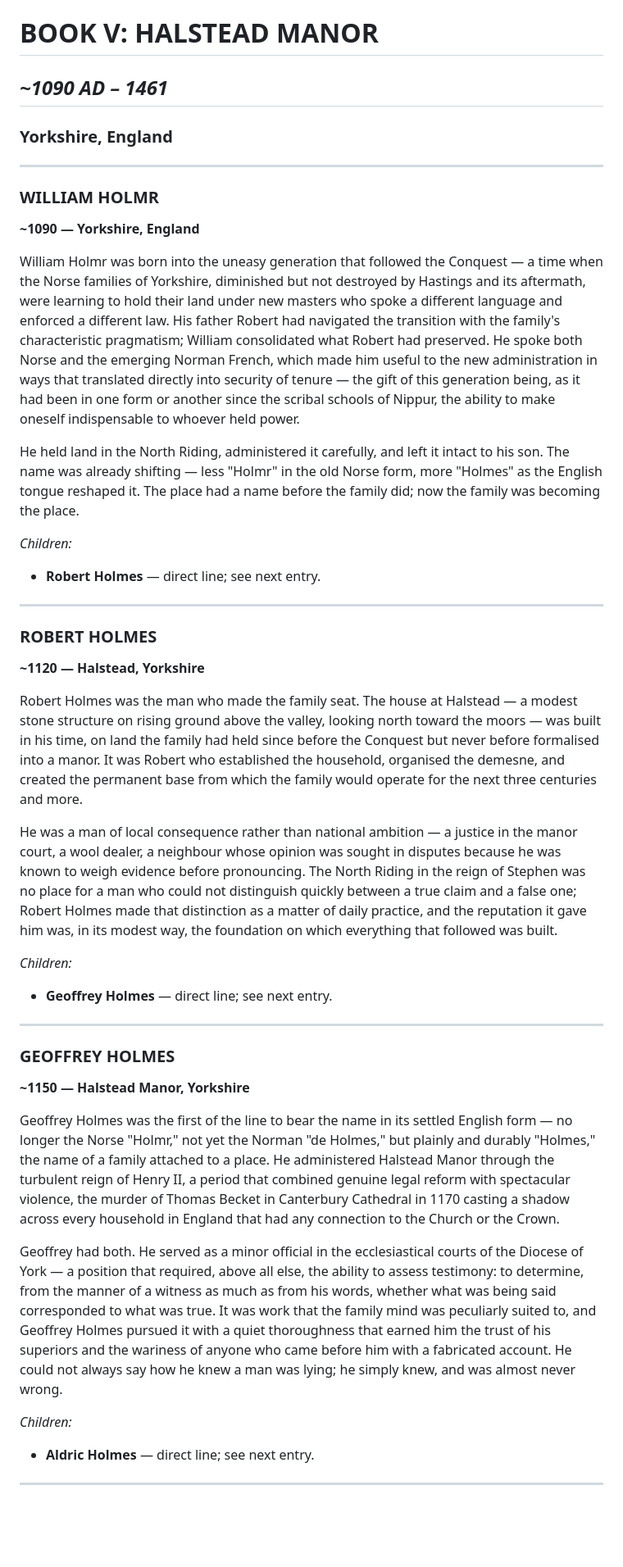
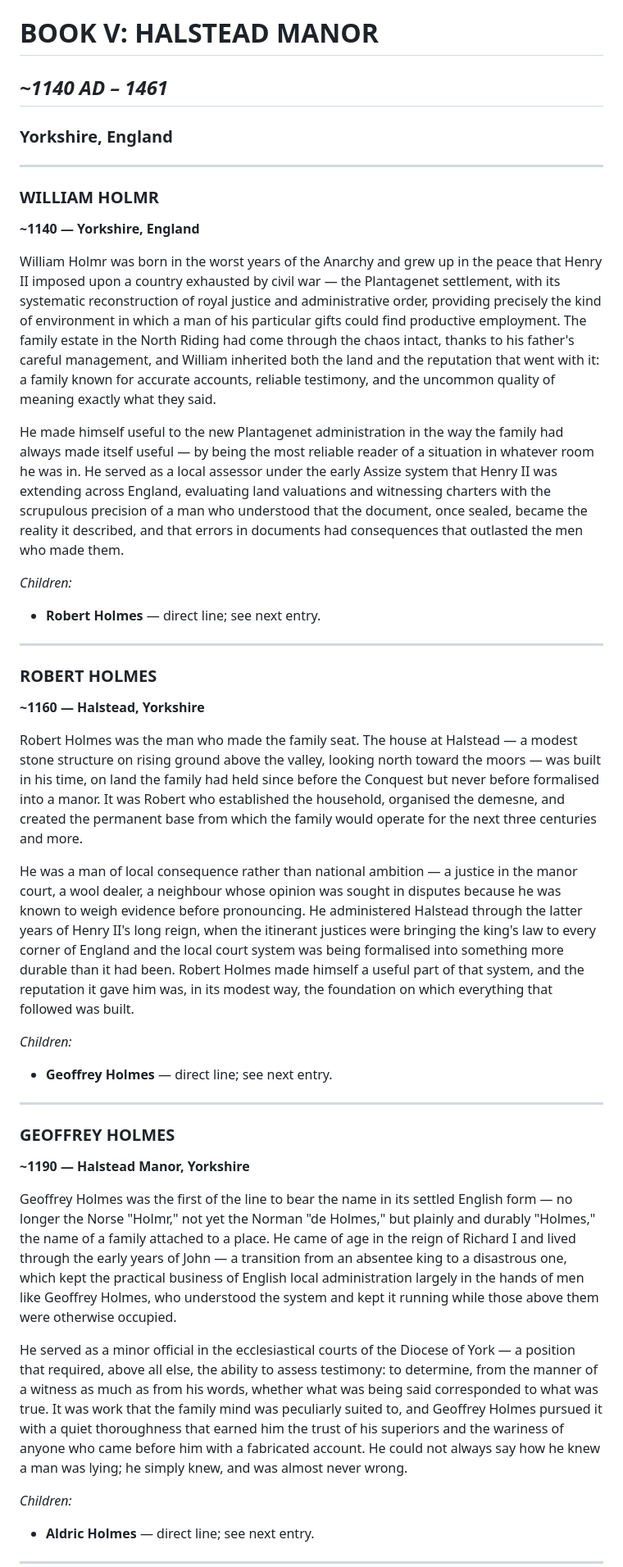
Before and after one commit to andreas-breidenthal/The-Holmes-Lineage, a Markdown page: BOOK 5 - HALSTEAD MANOR.md, the part around one of its changes. Shown at 82% size. Drawn GitHub-style; blank space fills up the shorter version.

```diff
--- a/BOOK 5 - HALSTEAD MANOR.md
+++ b/BOOK 5 - HALSTEAD MANOR.md
@@ -1,15 +1,15 @@
 # BOOK V: HALSTEAD MANOR
-## *~1090 AD – 1461*
+## *~1140 AD – 1461*
 ### Yorkshire, England
 
 ---
 
 ### WILLIAM HOLMR
-**~1090 — Yorkshire, England**
+**~1140 — Yorkshire, England**
 
-William Holmr was born into the uneasy generation that followed the Conquest — a time when the Norse families of Yorkshire, diminished but not destroyed by Hastings and its aftermath, were learning to hold their land under new masters who spoke a different language and enforced a different law. His father Robert had navigated the transition with the family's characteristic pragmatism; William consolidated what Robert had preserved. He spoke both Norse and the emerging Norman French, which made him useful to the new administration in ways that translated directly into security of tenure — the gift of this generation being, as it had been in one form or another since the scribal schools of Nippur, the ability to make oneself indispensable to whoever held power.
+William Holmr was born in the worst years of the Anarchy and grew up in the peace that Henry II imposed upon a country exhausted by civil war — the Plantagenet settlement, with its systematic reconstruction of royal justice and administrative order, providing precisely the kind of environment in which a man of his particular gifts could find productive employment. The family estate in the North Riding had come through the chaos intact, thanks to his father's careful management, and William inherited both the land and the reputation that went with it: a family known for accurate accounts, reliable testimony, and the uncommon quality of meaning exactly what they said.
 
-He held land in the North Riding, administered it carefully, and left it intact to his son. The name was already shifting — less "Holmr" in the old Norse form, more "Holmes" as the English tongue reshaped it. The place had a name before the family did; now the family was becoming the place.
+He made himself useful to the new Plantagenet administration in the way the family had always made itself useful — by being the most reliable reader of a situation in whatever room he was in. He served as a local assessor under the early Assize system that Henry II was extending across England, evaluating land valuations and witnessing charters with the scrupulous precision of a man who understood that the document, once sealed, became the reality it described, and that errors in documents had consequences that outlasted the men who made them.
 
 *Children:*
 - **Robert Holmes** — direct line; see next entry.
@@ -17,11 +17,11 @@ He held land in the North Riding, administered it carefully, and left it intact
 ---
 
 ### ROBERT HOLMES
-**~1120 — Halstead, Yorkshire**
+**~1160 — Halstead, Yorkshire**
 
 Robert Holmes was the man who made the family seat. The house at Halstead — a modest stone structure on rising ground above the valley, looking north toward the moors — was built in his time, on land the family had held since before the Conquest but never before formalised into a manor. It was Robert who established the household, organised the demesne, and created the permanent base from which the family would operate for the next three centuries and more.
 
-He was a man of local consequence rather than national ambition — a justice in the manor court, a wool dealer, a neighbour whose opinion was sought in disputes because he was known to weigh evidence before pronouncing. The North Riding in the reign of Stephen was no place for a man who could not distinguish quickly between a true claim and a false one; Robert Holmes made that distinction as a matter of daily practice, and the reputation it gave him was, in its modest way, the foundation on which everything that followed was built.
+He was a man of local consequence rather than national ambition — a justice in the manor court, a wool dealer, a neighbour whose opinion was sought in disputes because he was known to weigh evidence before pronouncing. He administered Halstead through the latter years of Henry II's long reign, when the itinerant justices were bringing the king's law to every corner of England and the local court system was being formalised into something more durable than it had been. Robert Holmes made himself a useful part of that system, and the reputation it gave him was, in its modest way, the foundation on which everything that followed was built.
 
 *Children:*
 - **Geoffrey Holmes** — direct line; see next entry.
@@ -29,11 +29,11 @@ He was a man of local consequence rather than national ambition — a justice in
 ---
 
 ### GEOFFREY HOLMES
-**~1150 — Halstead Manor, Yorkshire**
+**~1190 — Halstead Manor, Yorkshire**
 
-Geoffrey Holmes was the first of the line to bear the name in its settled English form — no longer the Norse "Holmr," not yet the Norman "de Holmes," but plainly and durably "Holmes," the name of a family attached to a place. He administered Halstead Manor through the turbulent reign of Henry II, a period that combined genuine legal reform with spectacular violence, the murder of Thomas Becket in Canterbury Cathedral in 1170 casting a shadow across every household in England that had any connection to the Church or the Crown.
+Geoffrey Holmes was the first of the line to bear the name in its settled English form — no longer the Norse "Holmr," not yet the Norman "de Holmes," but plainly and durably "Holmes," the name of a family attached to a place. He came of age in the reign of Richard I and lived through the early years of John — a transition from an absentee king to a disastrous one, which kept the practical business of English local administration largely in the hands of men like Geoffrey Holmes, who understood the system and kept it running while those above them were otherwise occupied.
 
-Geoffrey had both. He served as a minor official in the ecclesiastical courts of the Diocese of York — a position that required, above all else, the ability to assess testimony: to determine, from the manner of a witness as much as from his words, whether what was being said corresponded to what was true. It was work that the family mind was peculiarly suited to, and Geoffrey Holmes pursued it with a quiet thoroughness that earned him the trust of his superiors and the wariness of anyone who came before him with a fabricated account. He could not always say how he knew a man was lying; he simply knew, and was almost never wrong.
+He served as a minor official in the ecclesiastical courts of the Diocese of York — a position that required, above all else, the ability to assess testimony: to determine, from the manner of a witness as much as from his words, whether what was being said corresponded to what was true. It was work that the family mind was peculiarly suited to, and Geoffrey Holmes pursued it with a quiet thoroughness that earned him the trust of his superiors and the wariness of anyone who came before him with a fabricated account. He could not always say how he knew a man was lying; he simply knew, and was almost never wrong.
 
 *Children:*
 - **Aldric Holmes** — direct line; see next entry.
```
Also changed, not shown: other parts of BOOK 5 - HALSTEAD MANOR.md (+1 -1 lines).
